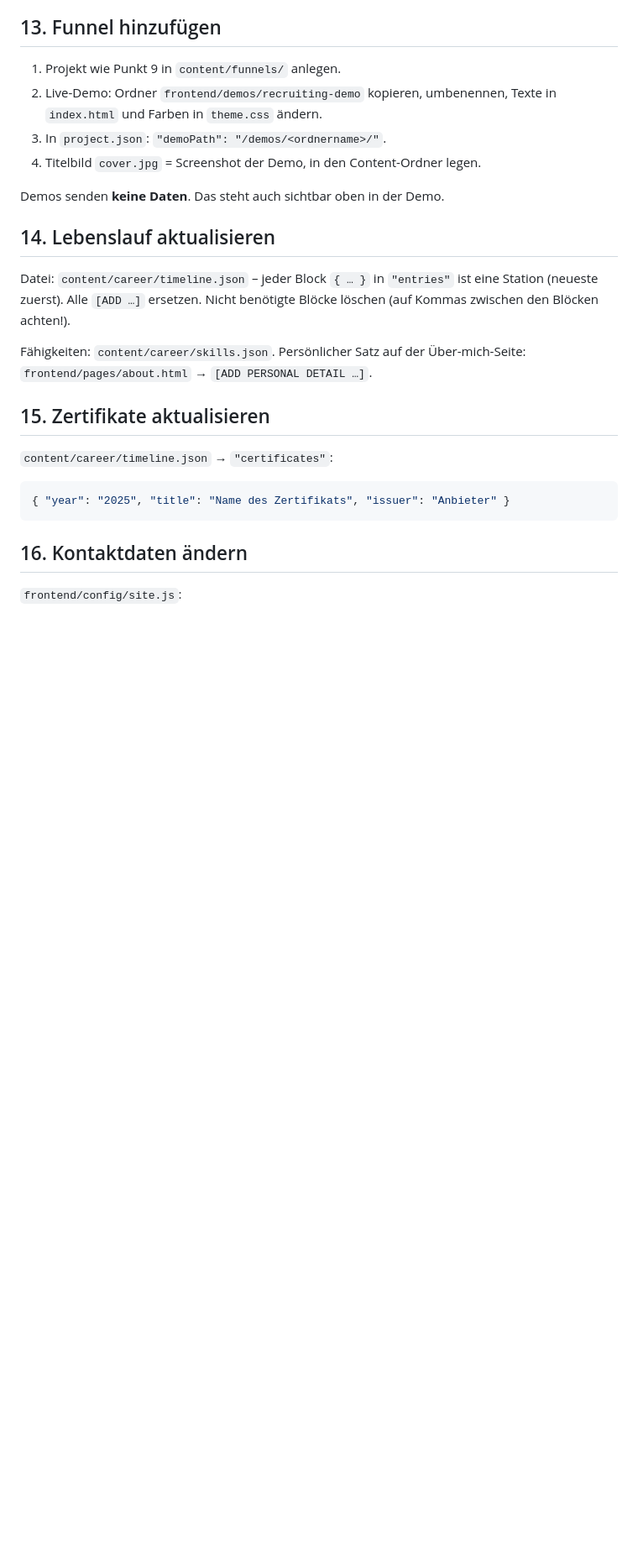
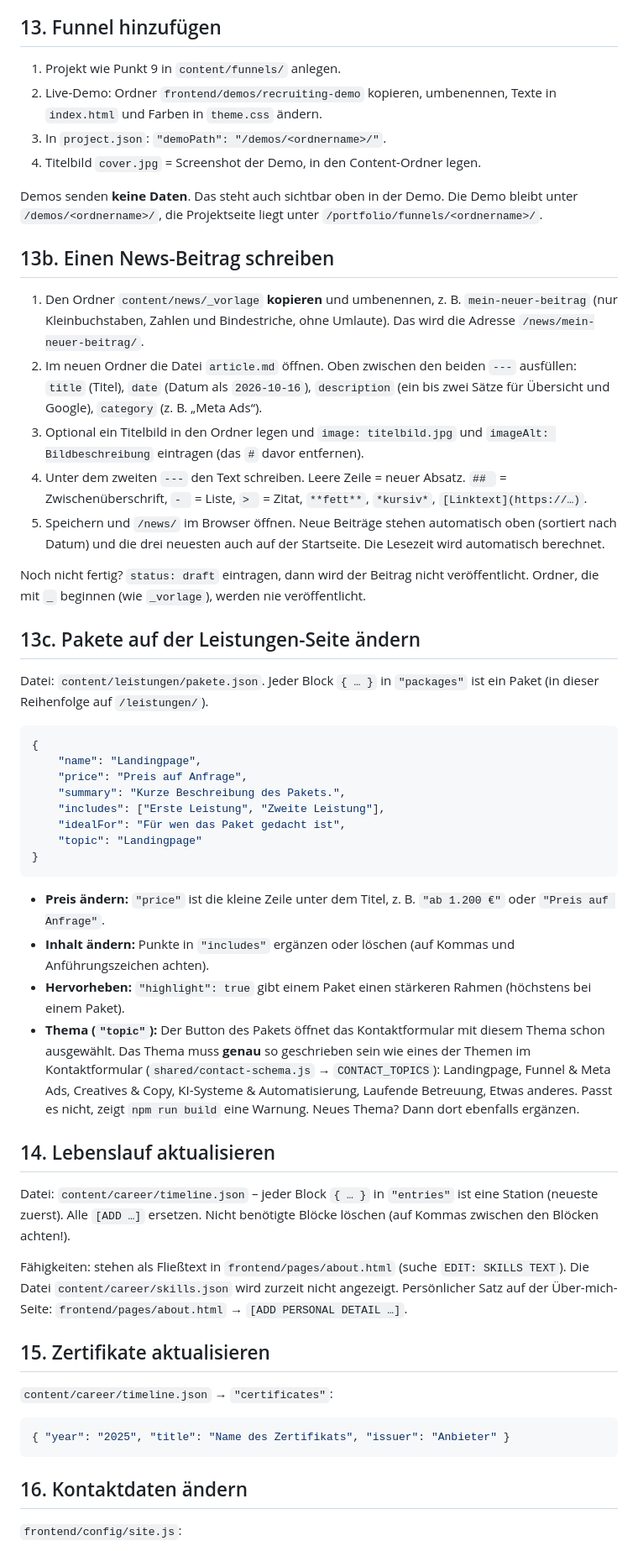
Before and after one commit to lukasude01-dot/portfolio-lukas-ude, a Markdown page: docs/EDITING-GUIDE.md, the part around one of its changes. Shown at 84% size. Drawn GitHub-style; blank space fills up the shorter version.

Commit message:
Docs: finish update for portfolio hub, Leistungen and News
Co-Authored-By: Claude Opus 5.5 <noreply@anthropic.com>
Claude-Session: https://claude.ai/code/session_01DnVmdGPWbYy2hQXy2ZMYsX

````diff
--- a/docs/EDITING-GUIDE.md
+++ b/docs/EDITING-GUIDE.md
@@ -186,6 +196,48 @@ Alle Bilder für die Projektseite stehen in `"images"` (`"size": "full"` oder `"
 4. Titelbild `cover.jpg` = Screenshot der Demo, in den Content-Ordner legen.
 
 Demos senden **keine Daten**. Das steht auch sichtbar oben in der Demo.
+Die Demo bleibt unter `/demos/<ordnername>/`, die Projektseite liegt unter `/portfolio/funnels/<ordnername>/`.
+
+## 13b. Einen News-Beitrag schreiben
+
+1. Den Ordner `content/news/_vorlage` **kopieren** und umbenennen, z. B. `mein-neuer-beitrag`
+   (nur Kleinbuchstaben, Zahlen und Bindestriche, ohne Umlaute). Das wird die Adresse `/news/mein-neuer-beitrag/`.
+2. Im neuen Ordner die Datei `article.md` öffnen. Oben zwischen den beiden `---` ausfüllen:
+   `title` (Titel), `date` (Datum als `2026-10-16`), `description` (ein bis zwei Sätze für Übersicht und Google),
+   `category` (z. B. „Meta Ads“).
+3. Optional ein Titelbild in den Ordner legen und `image: titelbild.jpg` und `imageAlt: Bildbeschreibung` eintragen
+   (das `#` davor entfernen).
+4. Unter dem zweiten `---` den Text schreiben. Leere Zeile = neuer Absatz.
+   `## ` = Zwischenüberschrift, `- ` = Liste, `> ` = Zitat, `**fett**`, `*kursiv*`, `[Linktext](https://…)`.
+5. Speichern und `/news/` im Browser öffnen. Neue Beiträge stehen automatisch oben (sortiert nach Datum)
+   und die drei neuesten auch auf der Startseite. Die Lesezeit wird automatisch berechnet.
+
+Noch nicht fertig? `status: draft` eintragen, dann wird der Beitrag nicht veröffentlicht.
+Ordner, die mit `_` beginnen (wie `_vorlage`), werden nie veröffentlicht.
+
+## 13c. Pakete auf der Leistungen-Seite ändern
+
+Datei: `content/leistungen/pakete.json`. Jeder Block `{ … }` in `"packages"` ist ein Paket (in dieser Reihenfolge auf `/leistungen/`).
+
+```json
+{
+    "name": "Landingpage",
+    "price": "Preis auf Anfrage",
+    "summary": "Kurze Beschreibung des Pakets.",
+    "includes": ["Erste Leistung", "Zweite Leistung"],
+    "idealFor": "Für wen das Paket gedacht ist",
+    "topic": "Landingpage"
+}
+```
+
+- **Preis ändern:** `"price"` ist die kleine Zeile unter dem Titel, z. B. `"ab 1.200 €"` oder `"Preis auf Anfrage"`.
+- **Inhalt ändern:** Punkte in `"includes"` ergänzen oder löschen (auf Kommas und Anführungszeichen achten).
+- **Hervorheben:** `"highlight": true` gibt einem Paket einen stärkeren Rahmen (höchstens bei einem Paket).
+- **Thema (`"topic"`):** Der Button des Pakets öffnet das Kontaktformular mit diesem Thema schon ausgewählt.
+  Das Thema muss **genau** so geschrieben sein wie eines der Themen im Kontaktformular
+  (`shared/contact-schema.js` → `CONTACT_TOPICS`): Landingpage, Funnel & Meta Ads, Creatives & Copy,
+  KI-Systeme & Automatisierung, Laufende Betreuung, Etwas anderes.
+  Passt es nicht, zeigt `npm run build` eine Warnung. Neues Thema? Dann dort ebenfalls ergänzen.
 
 ## 14. Lebenslauf aktualisieren
 
@@ -193,7 +245,8 @@ Datei: `content/career/timeline.json` – jeder Block `{ … }` in `"entries"` i
 (neueste zuerst). Alle `[ADD …]` ersetzen. Nicht benötigte Blöcke löschen
 (auf Kommas zwischen den Blöcken achten!).
 
-Fähigkeiten: `content/career/skills.json`.
+Fähigkeiten: stehen als Fließtext in `frontend/pages/about.html` (suche `EDIT: SKILLS TEXT`).
+Die Datei `content/career/skills.json` wird zurzeit nicht angezeigt.
 Persönlicher Satz auf der Über-mich-Seite: `frontend/pages/about.html` → `[ADD PERSONAL DETAIL …]`.
 
 ## 15. Zertifikate aktualisieren
````
Also changed, not shown: other parts of docs/EDITING-GUIDE.md (+24 -10 lines).
